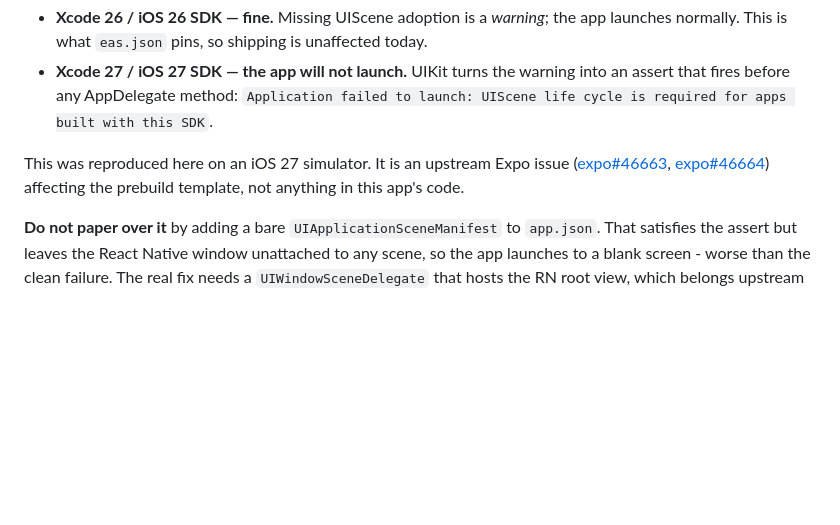
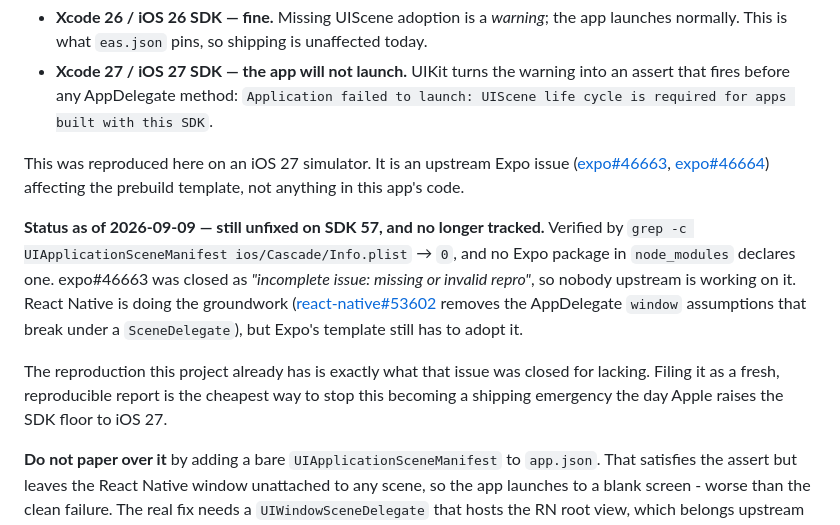
Before and after one commit to biszaal/cascade, a Markdown page: README.md, the part around the change. Rendered like a GitHub page; blank space fills up the shorter version.

Commit message:
Record that the UIScene blocker is untracked upstream
expo#46663 was closed as "missing or invalid repro", so no one upstream is
working on it - which matters more than the bug itself, since the app simply
does not launch on the iOS 27 SDK.

Confirms the gap is still real on SDK 57 rather than assuming it: Info.plist
declares no UIApplicationSceneManifest and no Expo package ships one. React
Native is removing the AppDelegate window assumptions that block a
SceneDelegate, but Expo's prebuild template has yet to adopt it.

Co-Authored-By: Claude Opus 5 <noreply@anthropic.com>

```diff
--- a/README.md
+++ b/README.md
@@ -202,6 +202,18 @@ This was reproduced here on an iOS 27 simulator. It is an upstream Expo issue
 [expo#46664](https://github.com/expo/expo/issues/46664)) affecting the prebuild template,
 not anything in this app's code.
 
+**Status as of 2026-09-09 — still unfixed on SDK 57, and no longer tracked.** Verified by
+`grep -c UIApplicationSceneManifest ios/Cascade/Info.plist` → `0`, and no Expo package in
+`node_modules` declares one. expo#46663 was closed as *"incomplete issue: missing or
+invalid repro"*, so nobody upstream is working on it. React Native is doing the groundwork
+([react-native#53602](https://github.com/facebook/react-native/pull/53602) removes the
+AppDelegate `window` assumptions that break under a `SceneDelegate`), but Expo's template
+still has to adopt it.
+
+The reproduction this project already has is exactly what that issue was closed for
+lacking. Filing it as a fresh, reproducible report is the cheapest way to stop this
+becoming a shipping emergency the day Apple raises the SDK floor to iOS 27.
+
 **Do not paper over it** by adding a bare `UIApplicationSceneManifest` to `app.json`. That
 satisfies the assert but leaves the React Native window unattached to any scene, so the app
 launches to a blank screen - worse than the clean failure. The real fix needs a
```
